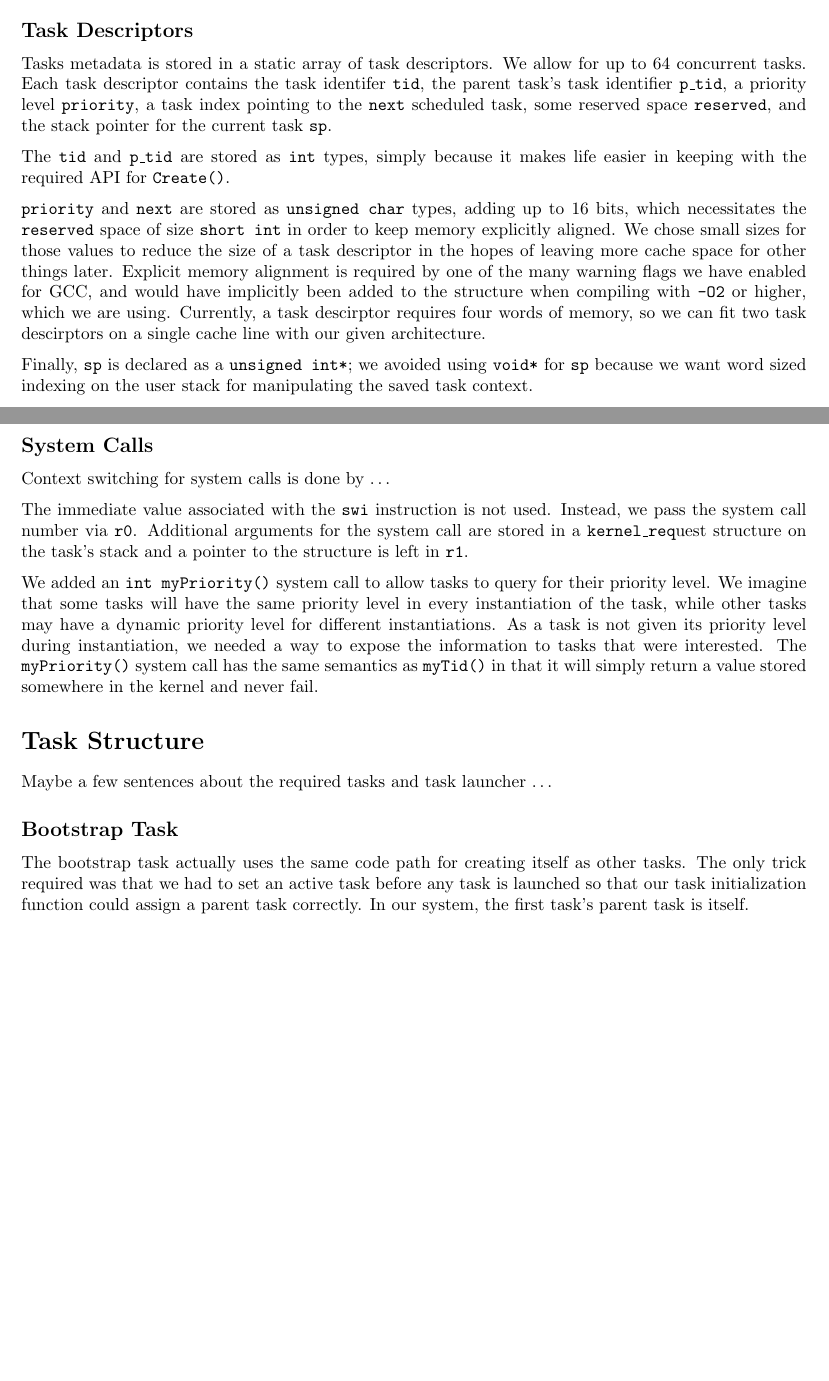
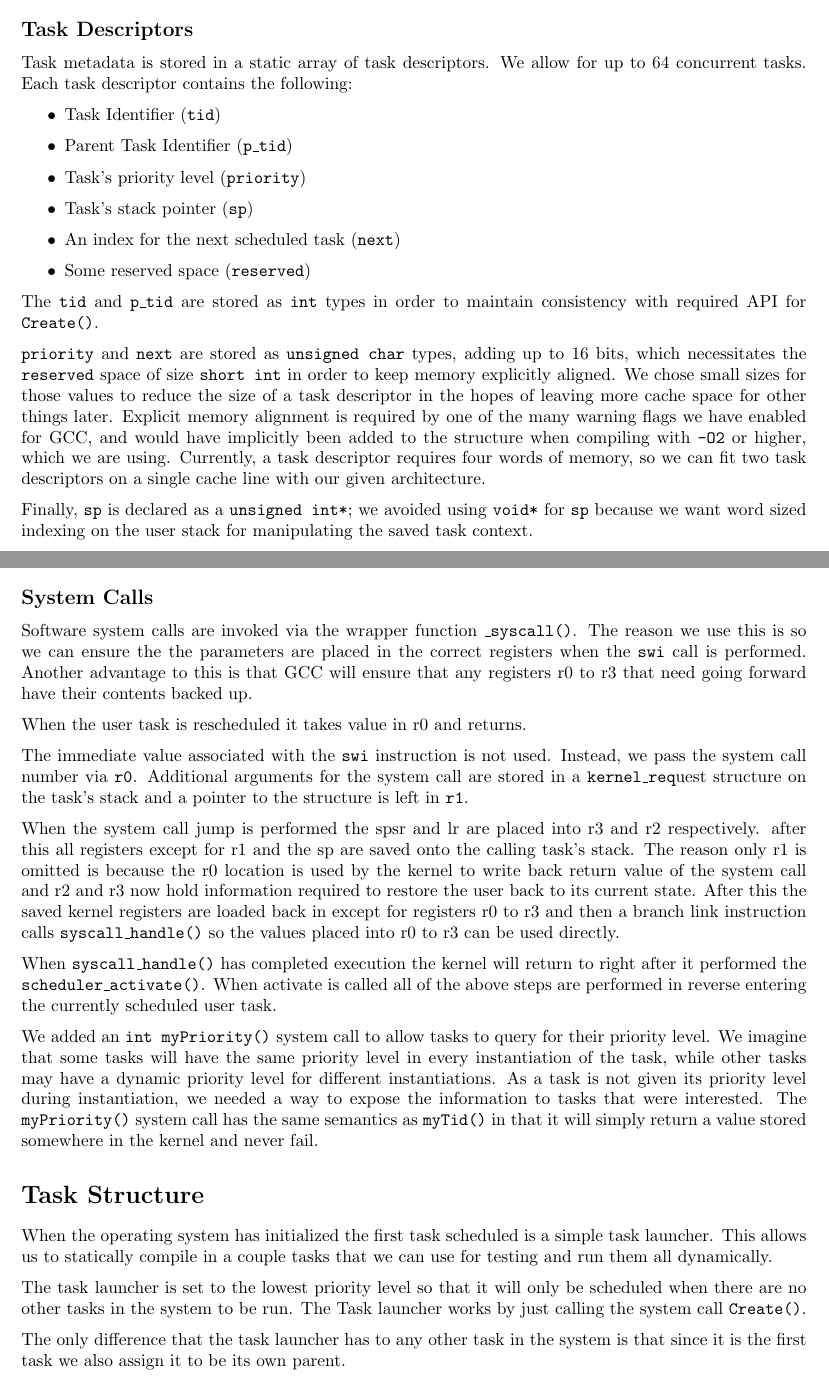
Before and after one commit to ferrous26/cs452-flaming-meme, a LaTeX document (report/kernel1/report.tex): two parts of pages 4 and 6 of 6, joined at a grey line, cut so that both start at the same text, the shorter picture padded with empty space. Compiled offline with pdfLaTeX.

Commit message:
added more sections to the report, fixed some spelling/grammar

```diff
--- a/report/kernel1/report.tex
+++ b/report/kernel1/report.tex
@@ -107,16 +107,20 @@ scheduling, and system calls.
 
 \subsection*{Task Descriptors}
 
-Tasks metadata is stored in a static array of task descriptors. We
+Task metadata is stored in a static array of task descriptors. We
 allow for up to 64 concurrent tasks. Each task descriptor contains the
-task identifer \ttt{tid}, the parent task's task identifier
-\ttt{p\_tid}, a priority level \ttt{priority}, a task index pointing
-to the \ttt{next} scheduled task, some reserved space \ttt{reserved},
-and the stack pointer for the current task \ttt{sp}.
+following:
+\begin{itemize}
+  \item Task Identifier (\ttt{tid})
+  \item Parent Task Identifier (\ttt{p\_tid})
+  \item Task's priority level (\ttt{priority})
+  \item Task's stack pointer (\ttt{sp})
+  \item An index for the next scheduled task (\ttt{next})
+  \item Some reserved space (\ttt{reserved})
+\end{itemize}
 
-The \ttt{tid} and \ttt{p\_tid} are stored as \ttt{int} types, simply
-because it makes life easier in keeping with the required API for
-\ttt{Create()}.
+The \ttt{tid} and \ttt{p\_tid} are stored as \ttt{int} types in order to
+maintain consistency with required API for \ttt{Create()}.
 
 \ttt{priority} and \ttt{next} are stored as \ttt{unsigned char} types,
 adding up to 16 bits, which necessitates the \ttt{reserved} space of
@@ -126,8 +130,8 @@ descriptor in the hopes of leaving more cache space for other things
 later. Explicit memory alignment is required by one of the many
 warning flags we have enabled for GCC, and would have implicitly been
 added to the structure when compiling with \ttt{-O2} or higher, which
-we are using. Currently, a task descirptor requires four words of
-memory, so we can fit two task descirptors on a single cache line with
+we are using. Currently, a task descriptor requires four words of
+memory, so we can fit two task descriptors on a single cache line with
 our given architecture.
 
 Finally, \ttt{sp} is declared as a \ttt{unsigned int*}; we avoided
@@ -257,13 +261,32 @@ is done, a context switch will enter the newly activated task.
 
 \subsection*{System Calls}
 
-Context switching for system calls is done by \ldots
+Software system calls are invoked via the wrapper function \ttt{\_syscall()}.
+The reason we use this is so we can ensure the the parameters are placed in the
+correct registers when the \ttt{swi} call is performed. Another advantage to this
+is that GCC will ensure that any registers r0 to r3 that need going
+forward have their contents backed up.
+
+When the user task is rescheduled it takes value in r0 and returns.
 
 The immediate value associated with the \ttt{swi} instruction is not
 used. Instead, we pass the system call number via \ttt{r0}. Additional
 arguments for the system call are stored in a \ttt{kernel\_req}uest
 structure on the task's stack and a pointer to the structure is left
 in \ttt{r1}.
+
+When the system call jump is performed the spsr and lr are placed into
+r3 and r2 respectively. after this all registers except for r1 and the sp
+are saved onto the calling task's stack. The reason only r1 is omitted is
+because the r0 location is used by the kernel to write back return value of
+the system call and r2 and r3 now hold information required to restore the user
+back to its current state. After this the saved kernel registers are loaded back
+in except for registers r0 to r3 and then a branch link instruction calls
+\ttt{syscall\_handle()} so the values placed into r0 to r3 can be used directly.
+
+When \ttt{syscall\_handle()} has completed execution the kernel will return to right
+after it performed the \ttt{scheduler\_activate()}. When activate is called all of the
+above steps are performed in reverse entering the currently scheduled user task.
 
 We added an \ttt{int myPriority()} system call to allow tasks to query
 for their priority level. We imagine that some tasks will have the
@@ -277,16 +300,16 @@ stored somewhere in the kernel and never fail.
 
 \section*{Task Structure}
 
-Maybe a few sentences about the required tasks and task launcher
-\ldots
+When the operating system has initialized the first task scheduled is a simple
+task launcher. This allows us to statically compile in a couple tasks that we
+can use for testing and run them all dynamically.
 
-\subsection*{Bootstrap Task}
+The task launcher is set to the lowest priority level so that it will only be
+scheduled when there are no other tasks in the system to be run. The Task launcher
+works by just calling the system call \ttt{Create()}.
 
-The bootstrap task actually uses the same code path for creating
-itself as other tasks. The only trick required was that we had to set
-an active task before any task is launched so that our task
-initialization function could assign a parent task correctly. In our
-system, the first task's parent task is itself.
+The only difference that the task launcher has to any other task in the system
+is that since it is the first task we also assign it to be its own parent.
 
 \end{document}
 
```
Also changed, not shown: report/kernel1/report.pdf, report/kernel1/report.tex (22 more changed lines).
